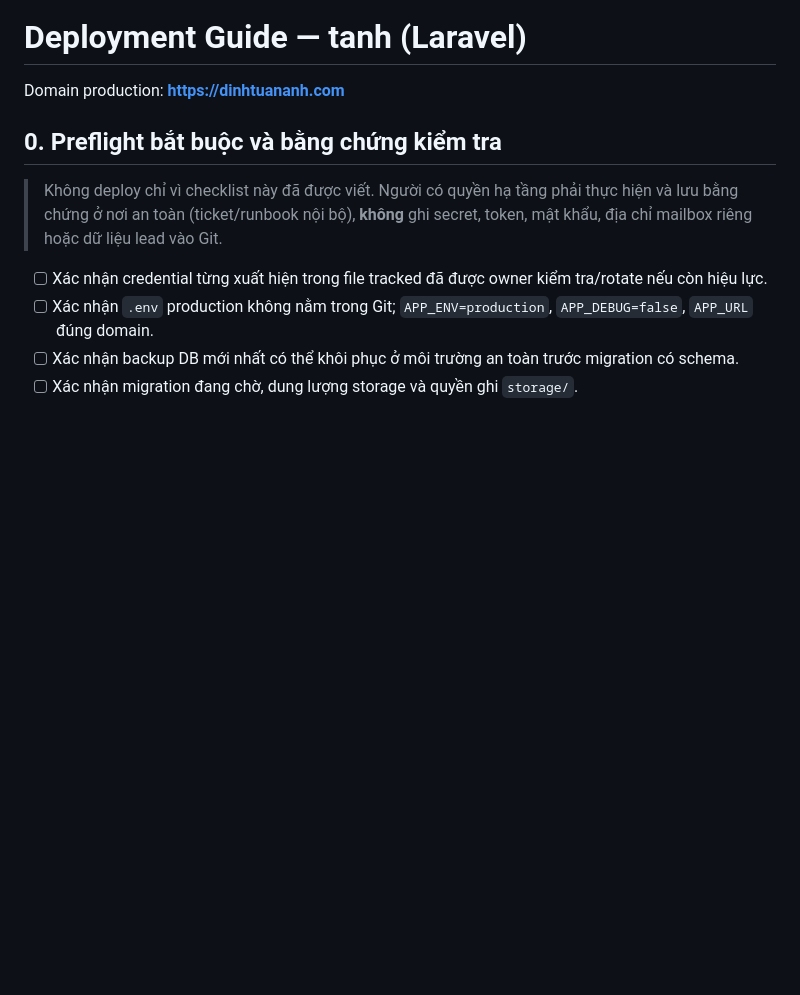
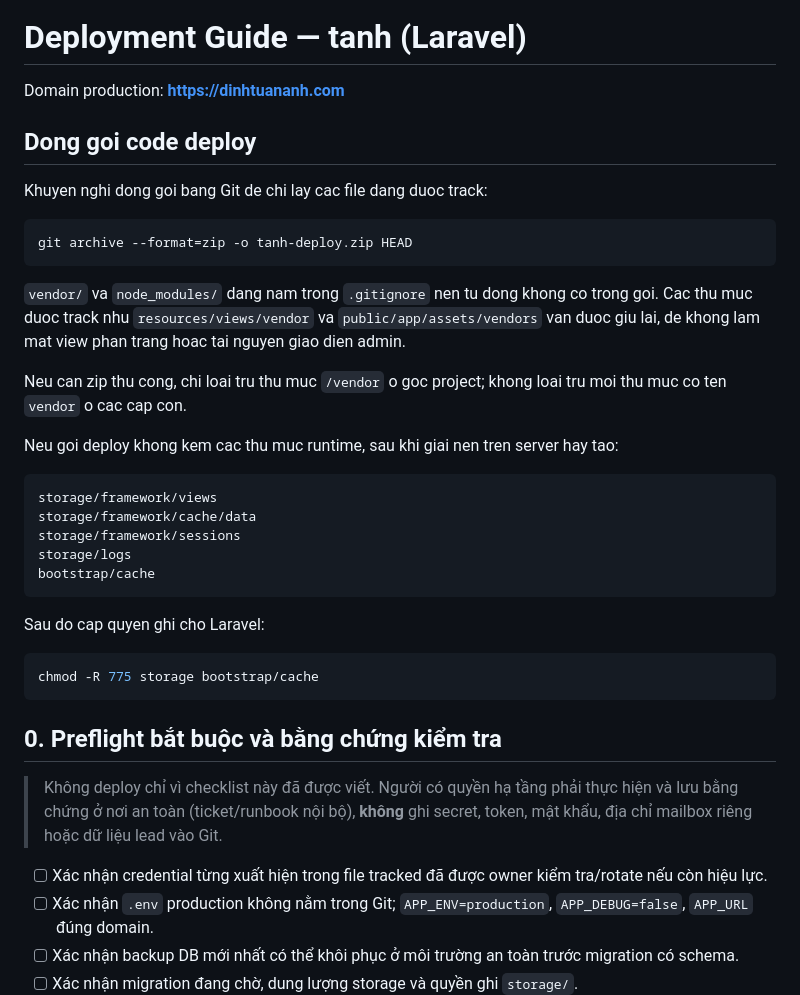
Before and after one commit to tuananh-din/dinhtuananh-web, a Markdown page: docs/deployment-guide.md, the part around the change. Drawn GitHub-style; blank space fills up the shorter version.

Commit message:
phase-h: H-1

````diff
--- a/docs/deployment-guide.md
+++ b/docs/deployment-guide.md
@@ -1,6 +1,34 @@
 # Deployment Guide — tanh (Laravel)
 
 Domain production: **https://dinhtuananh.com**
+
+## Dong goi code deploy
+
+Khuyen nghi dong goi bang Git de chi lay cac file dang duoc track:
+
+```bash
+git archive --format=zip -o tanh-deploy.zip HEAD
+```
+
+`vendor/` va `node_modules/` dang nam trong `.gitignore` nen tu dong khong co trong goi. Cac thu muc duoc track nhu `resources/views/vendor` va `public/app/assets/vendors` van duoc giu lai, de khong lam mat view phan trang hoac tai nguyen giao dien admin.
+
+Neu can zip thu cong, chi loai tru thu muc `/vendor` o goc project; khong loai tru moi thu muc co ten `vendor` o cac cap con.
+
+Neu goi deploy khong kem cac thu muc runtime, sau khi giai nen tren server hay tao:
+
+```text
+storage/framework/views
+storage/framework/cache/data
+storage/framework/sessions
+storage/logs
+bootstrap/cache
+```
+
+Sau do cap quyen ghi cho Laravel:
+
+```bash
+chmod -R 775 storage bootstrap/cache
+```
 
 ## 0. Preflight bắt buộc và bằng chứng kiểm tra
 
````
